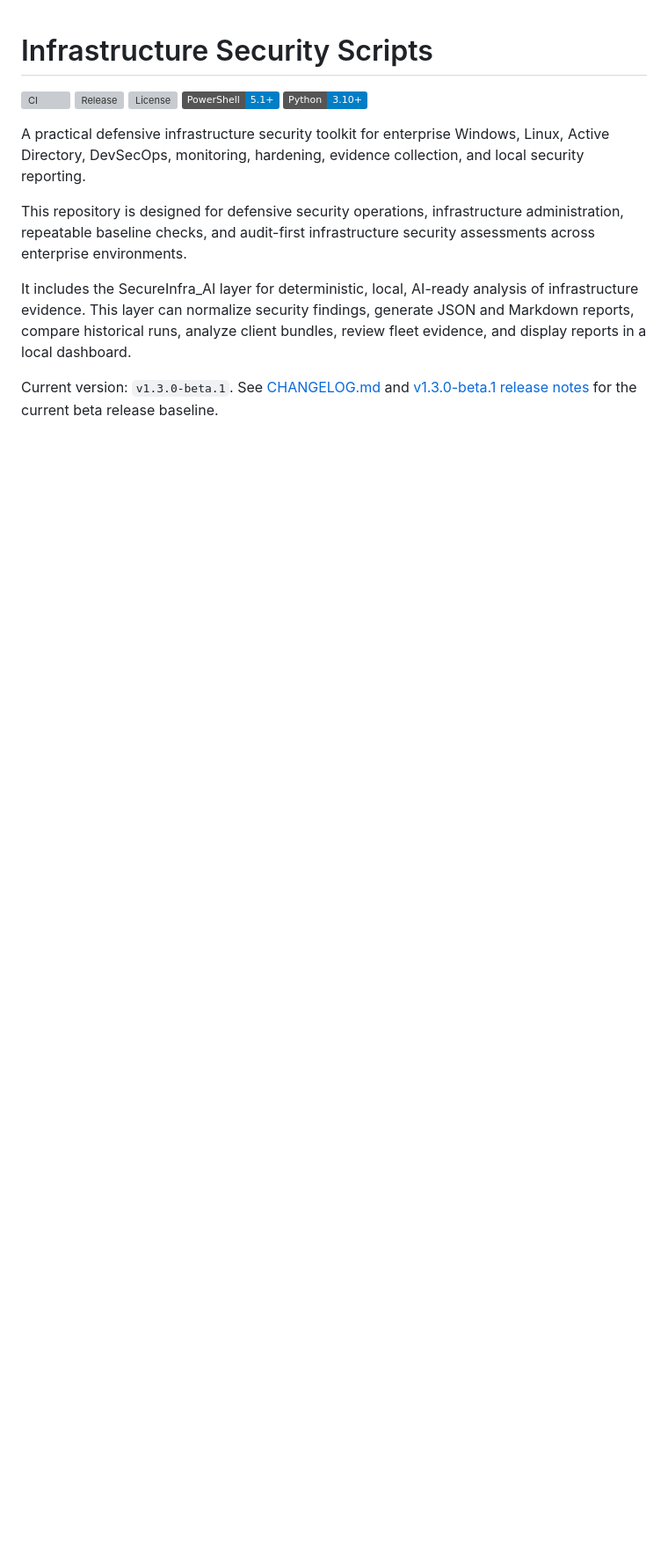
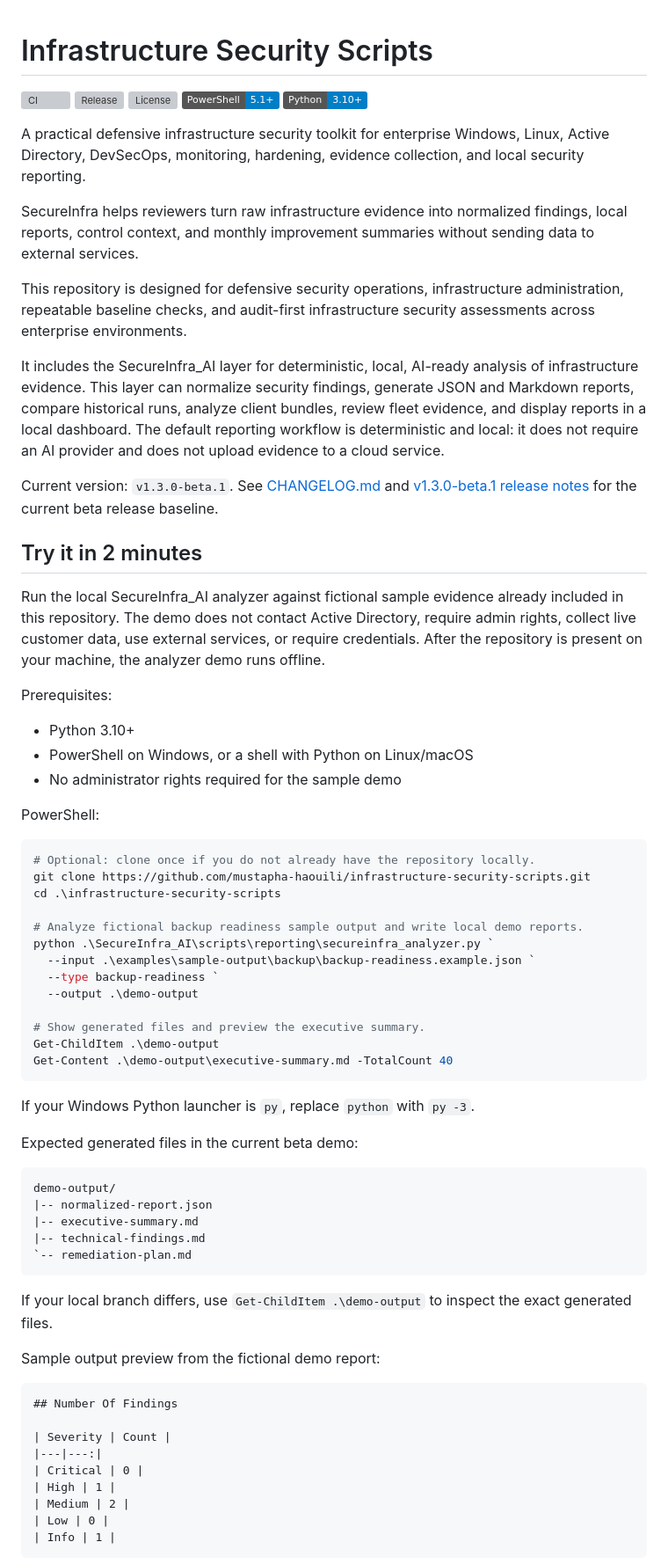
Before and after one commit to mustapha-haouili/infrastructure-security-scripts, a Markdown page: README.md, the part around one of its changes. Shown at 88% size. Drawn GitHub-style; badges without logos; blank space fills up the shorter version; grey boxes are pictures that could not be loaded.

Commit message:
docs: improve README quickstart and public positioning

````diff
--- a/README.md
+++ b/README.md
@@ -8,9 +8,72 @@
 
 A practical defensive infrastructure security toolkit for enterprise Windows, Linux, Active Directory, DevSecOps, monitoring, hardening, evidence collection, and local security reporting.
 
+SecureInfra helps reviewers turn raw infrastructure evidence into normalized findings, local reports, control context, and monthly improvement summaries without sending data to external services.
+
 This repository is designed for defensive security operations, infrastructure administration, repeatable baseline checks, and audit-first infrastructure security assessments across enterprise environments.
 
-It includes the SecureInfra_AI layer for deterministic, local, AI-ready analysis of infrastructure evidence. This layer can normalize security findings, generate JSON and Markdown reports, compare historical runs, analyze client bundles, review fleet evidence, and display reports in a local dashboard.
+It includes the SecureInfra_AI layer for deterministic, local, AI-ready analysis of infrastructure evidence. This layer can normalize security findings, generate JSON and Markdown reports, compare historical runs, analyze client bundles, review fleet evidence, and display reports in a local dashboard. The default reporting workflow is deterministic and local: it does not require an AI provider and does not upload evidence to a cloud service.
 
 Current version: `v1.3.0-beta.1`. See [CHANGELOG.md](CHANGELOG.md) and
 [v1.3.0-beta.1 release notes](docs/releases/v1.3.0-beta.1.md) for the current beta release baseline.
+
+## Try it in 2 minutes
+
+Run the local SecureInfra_AI analyzer against fictional sample evidence already
+included in this repository. The demo does not contact Active Directory, require
+admin rights, collect live customer data, use external services, or require
+credentials. After the repository is present on your machine, the analyzer demo
+runs offline.
+
+Prerequisites:
+
+- Python 3.10+
+- PowerShell on Windows, or a shell with Python on Linux/macOS
+- No administrator rights required for the sample demo
+
+PowerShell:
+
+```powershell
+# Optional: clone once if you do not already have the repository locally.
+git clone https://github.com/mustapha-haouili/infrastructure-security-scripts.git
+cd .\infrastructure-security-scripts
+
+# Analyze fictional backup readiness sample output and write local demo reports.
+python .\SecureInfra_AI\scripts\reporting\secureinfra_analyzer.py `
+  --input .\examples\sample-output\backup\backup-readiness.example.json `
+  --type backup-readiness `
+  --output .\demo-output
+
+# Show generated files and preview the executive summary.
+Get-ChildItem .\demo-output
+Get-Content .\demo-output\executive-summary.md -TotalCount 40
+```
+
+If your Windows Python launcher is `py`, replace `python` with `py -3`.
+
+Expected generated files in the current beta demo:
+
+```text
+demo-output/
+|-- normalized-report.json
+|-- executive-summary.md
+|-- technical-findings.md
+`-- remediation-plan.md
+```
+
+If your local branch differs, use `Get-ChildItem .\demo-output` to inspect the exact generated files.
+
+Sample output preview from the fictional demo report:
+
+```markdown
+## Number Of Findings
+
+| Severity | Count |
+|---|---:|
+| Critical | 0 |
+| High | 1 |
+| Medium | 2 |
+| Low | 0 |
+| Info | 1 |
+```
+
````
Also changed, not shown: other parts of README.md (+50 -9 lines), docs/repository-publishing.md (added, +19 -0 lines).
